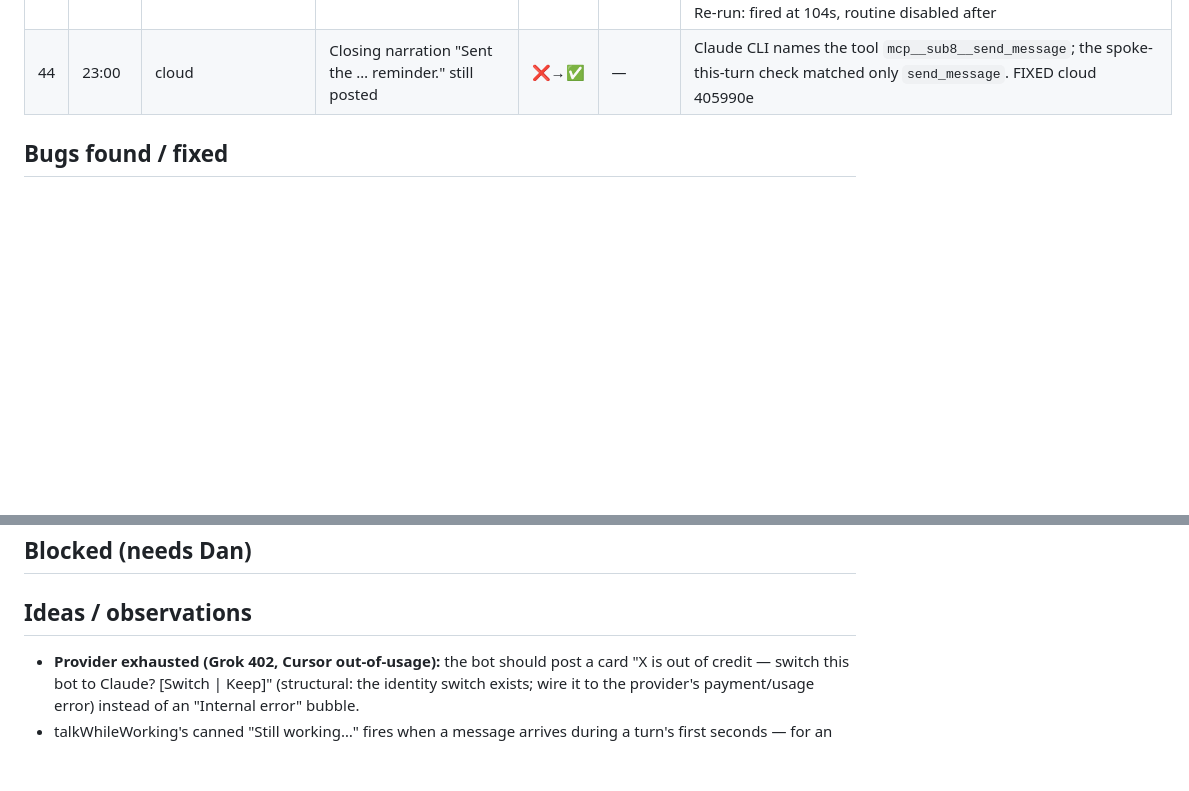
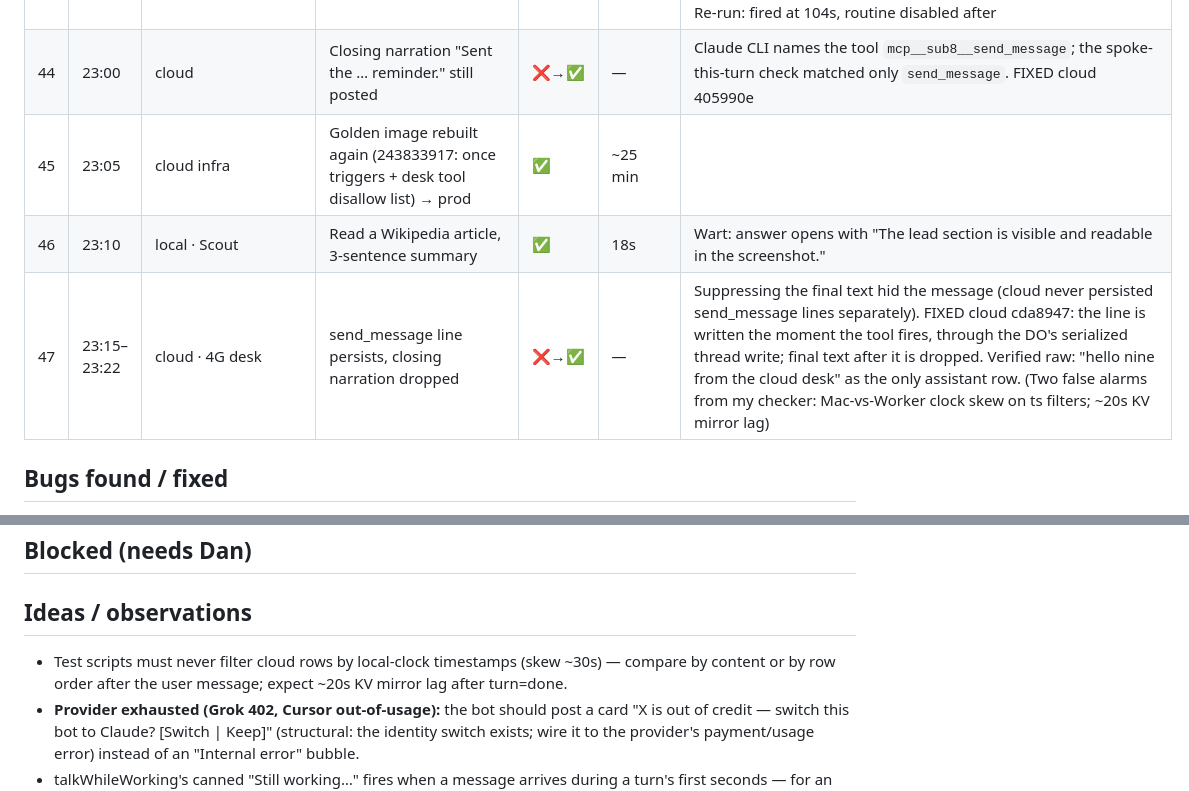
Before and after one commit to sub8bot/Sub8, a Markdown page: testing/soak/2026-09-02.md, 2 parts joined by grey strips. GitHub-like rendering; blank space fills up the shorter version.

Commit message:
soak: ticks 45–47

```diff
--- a/testing/soak/2026-09-02.md
+++ b/testing/soak/2026-09-02.md
@@ -50,6 +50,9 @@ Legend: ✅ pass · ⚠️ pass with wart · ❌ fail (bug filed/fixed below) ·
 | 42 | 22:50 | claude.ai | Stray routine the desk created via Claude Code's RemoteTrigger ("Reminder: feed the cat") | ⚠️ | — | Fired once on claude.ai and auto-disabled; inert. Desk turns can no longer reach RemoteTrigger (pushed to all hosts) |
 | 43 | 22:55 | cloud · 4G desk | "Remind me in 2 minutes" (one-off) | ❌→✅ | 104s | Cloud routines had no one-off: the model created an hourly routine that fired immediately. FIXED cloud 72669eb: `once_at` on the routine tool + scheduler fires once at the time then disables. Re-run: fired at 104s, routine disabled after |
 | 44 | 23:00 | cloud | Closing narration "Sent the … reminder." still posted | ❌→✅ | — | Claude CLI names the tool `mcp__sub8__send_message`; the spoke-this-turn check matched only `send_message`. FIXED cloud 405990e |
+| 45 | 23:05 | cloud infra | Golden image rebuilt again (243833917: once triggers + desk tool disallow list) → prod | ✅ | ~25 min | |
+| 46 | 23:10 | local · Scout | Read a Wikipedia article, 3-sentence summary | ✅ | 18s | Wart: answer opens with "The lead section is visible and readable in the screenshot." |
+| 47 | 23:15–23:22 | cloud · 4G desk | send_message line persists, closing narration dropped | ❌→✅ | — | Suppressing the final text hid the message (cloud never persisted send_message lines separately). FIXED cloud cda8947: the line is written the moment the tool fires, through the DO's serialized thread write; final text after it is dropped. Verified raw: "hello nine from the cloud desk" as the only assistant row. (Two false alarms from my checker: Mac-vs-Worker clock skew on ts filters; ~20s KV mirror lag) |
 
 ## Bugs found / fixed
 - **Mid-turn subprocess writes were clobbered** by runUserTurn's emit callback (`upsertBot(bot)` per message event) — now a field-level patchBot. Root cause of every "created but not on the record" routine/reminder this evening.
@@ -69,6 +72,7 @@ Legend: ✅ pass · ⚠️ pass with wart · ❌ fail (bug filed/fixed below) ·
 ## Blocked (needs Dan)
 
 ## Ideas / observations
+- Test scripts must never filter cloud rows by local-clock timestamps (skew ~30s) — compare by content or by row order after the user message; expect ~20s KV mirror lag after turn=done.
 - **Provider exhausted (Grok 402, Cursor out-of-usage):** the bot should post a card "X is out of credit — switch this bot to Claude? [Switch | Keep]" (structural: the identity switch exists; wire it to the provider's payment/usage error) instead of an "Internal error" bubble.
 - talkWhileWorking's canned "Still working…" fires when a message arrives during a turn's first seconds — for an error turn it reads as a lie; consider posting it only after N seconds of real tool activity.
 - @sub8/automations decides "is this a standing job" with a keyword classifier and silently merges/rejects — Dan's rule is no keyword logic: the tool should trust the model's schedule and say plainly what it did. Candidate rewrite.
```
